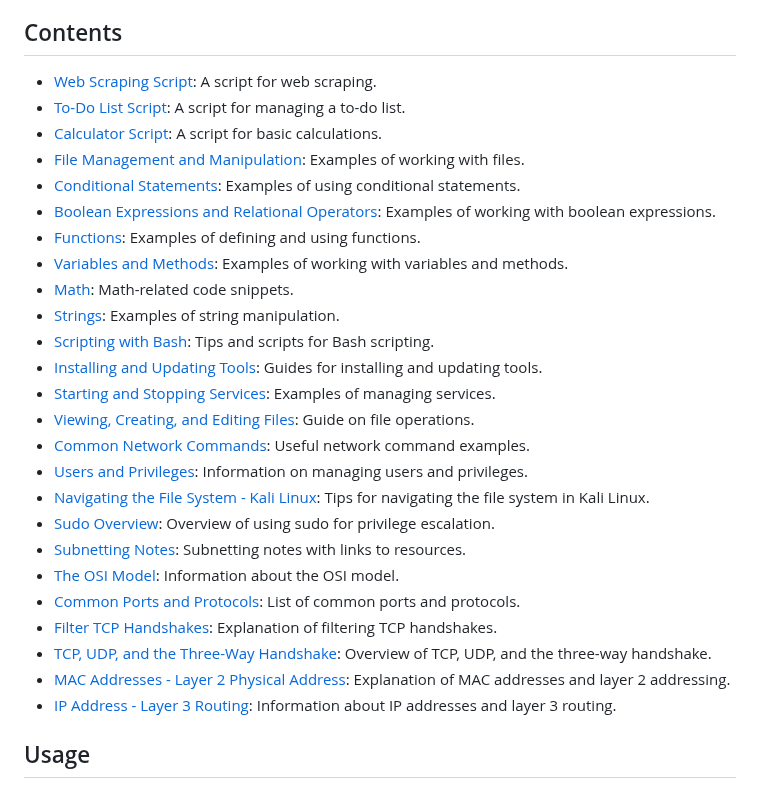
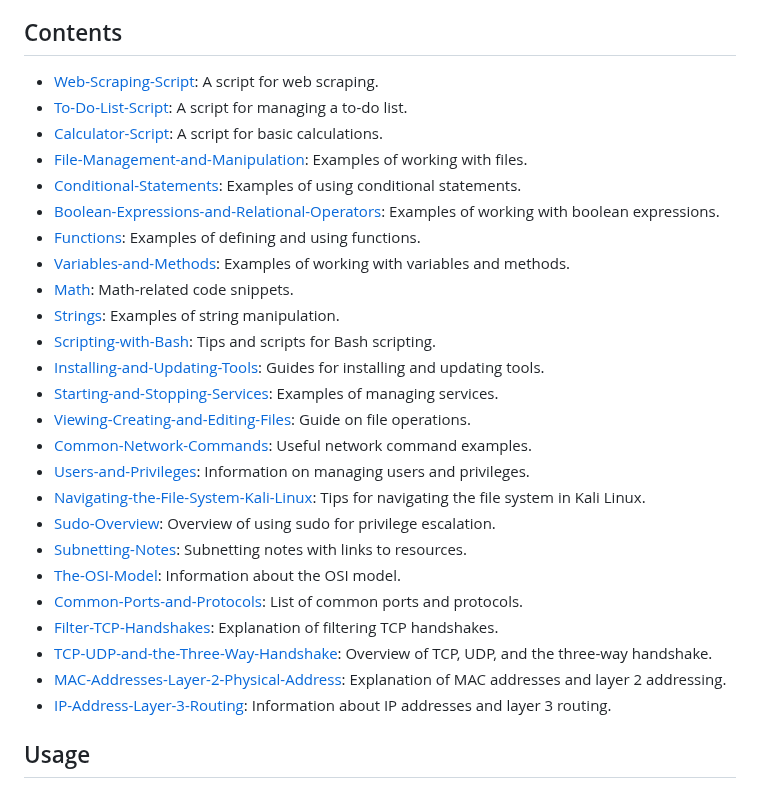
Before and after one commit to jeremiahsnipes/jeremiahsnipes.github.io, a Markdown page: README.md, the part around the change. GitHub-like rendering.

```diff
--- a/README.md
+++ b/README.md
@@ -8,31 +8,32 @@ Welcome to the CYBER MITM repository! This repository contains various scripts,
 
 ## Contents
 
-- [Web Scraping Script](https://jeremiahsnipes.github.io/article/web-scraping-script): A script for web scraping.
-- [To-Do List Script](https://jeremiahsnipes.github.io/article/to-do-list-script): A script for managing a to-do list.
-- [Calculator Script](https://jeremiahsnipes.github.io/article/calculator-script): A script for basic calculations.
-- [File Management and Manipulation](https://jeremiahsnipes.github.io/article/file-management-and-manipulation): Examples of working with files.
-- [Conditional Statements](https://jeremiahsnipes.github.io/article/conditional-statements): Examples of using conditional statements.
-- [Boolean Expressions and Relational Operators](https://jeremiahsnipes.github.io/article/boolean-expressions): Examples of working with boolean expressions.
+- [Web-Scraping-Script](https://jeremiahsnipes.github.io/article/web-scraping-script): A script for web scraping.
+- [To-Do-List-Script](https://jeremiahsnipes.github.io/article/to-do-list-script): A script for managing a to-do list.
+- [Calculator-Script](https://jeremiahsnipes.github.io/article/calculator-script): A script for basic calculations.
+- [File-Management-and-Manipulation](https://jeremiahsnipes.github.io/article/file-management-and-manipulation): Examples of working with files.
+- [Conditional-Statements](https://jeremiahsnipes.github.io/article/conditional-statements): Examples of using conditional statements.
+- [Boolean-Expressions-and-Relational-Operators](https://jeremiahsnipes.github.io/article/boolean-expressions-and-relational-operators): Examples of working with boolean expressions.
 - [Functions](https://jeremiahsnipes.github.io/article/functions): Examples of defining and using functions.
-- [Variables and Methods](https://jeremiahsnipes.github.io/article/variables-methods): Examples of working with variables and methods.
+- [Variables-and-Methods](https://jeremiahsnipes.github.io/article/variables-and-methods): Examples of working with variables and methods.
 - [Math](https://jeremiahsnipes.github.io/article/math): Math-related code snippets.
 - [Strings](https://jeremiahsnipes.github.io/article/strings): Examples of string manipulation.
-- [Scripting with Bash](https://jeremiahsnipes.github.io/article/bash-scripting): Tips and scripts for Bash scripting.
-- [Installing and Updating Tools](https://jeremiahsnipes.github.io/article/installing-tools): Guides for installing and updating tools.
-- [Starting and Stopping Services](https://jeremiahsnipes.github.io/article/services): Examples of managing services.
-- [Viewing, Creating, and Editing Files](https://jeremiahsnipes.github.io/article/file-operations): Guide on file operations.
-- [Common Network Commands](https://jeremiahsnipes.github.io/article/network-commands): Useful network command examples.
-- [Users and Privileges](https://jeremiahsnipes.github.io/article/users-privileges): Information on managing users and privileges.
-- [Navigating the File System - Kali Linux](https://jeremiahsnipes.github.io/article/file-system-navigation): Tips for navigating the file system in Kali Linux.
-- [Sudo Overview](https://jeremiahsnipes.github.io/article/sudo-overview): Overview of using sudo for privilege escalation.
-- [Subnetting Notes](https://jeremiahsnipes.github.io/article/subnetting-notes): Subnetting notes with links to resources.
-- [The OSI Model](https://jeremiahsnipes.github.io/article/osi-model): Information about the OSI model.
-- [Common Ports and Protocols](https://jeremiahsnipes.github.io/article/ports-protocols): List of common ports and protocols.
-- [Filter TCP Handshakes](https://jeremiahsnipes.github.io/article/tcp-handshakes): Explanation of filtering TCP handshakes.
-- [TCP, UDP, and the Three-Way Handshake](https://jeremiahsnipes.github.io/article/tcp-udp-handshake): Overview of TCP, UDP, and the three-way handshake.
-- [MAC Addresses - Layer 2 Physical Address](https://jeremiahsnipes.github.io/article/mac-addresses): Explanation of MAC addresses and layer 2 addressing.
-- [IP Address - Layer 3 Routing](https://jeremiahsnipes.github.io/article/ip-address-routing): Information about IP addresses and layer 3 routing.
+- [Scripting-with-Bash](https://jeremiahsnipes.github.io/article/scripting-with-bash): Tips and scripts for Bash scripting.
+- [Installing-and-Updating-Tools](https://jeremiahsnipes.github.io/article/installing-and-updating-tools): Guides for installing and updating tools.
+- [Starting-and-Stopping-Services](https://jeremiahsnipes.github.io/article/starting-and-stopping-services): Examples of managing services.
+- [Viewing-Creating-and-Editing-Files](https://jeremiahsnipes.github.io/article/viewing-creating-and-editing-files): Guide on file operations.
+- [Common-Network-Commands](https://jeremiahsnipes.github.io/article/common-network-commands): Useful network command examples.
+- [Users-and-Privileges](https://jeremiahsnipes.github.io/article/users-and-privileges): Information on managing users and privileges.
+- [Navigating-the-File-System-Kali-Linux](https://jeremiahsnipes.github.io/article/navigating-the-file-system-kali-linux): Tips for navigating the file system in Kali Linux.
+- [Sudo-Overview](https://jeremiahsnipes.github.io/article/sudo-overview): Overview of using sudo for privilege escalation.
+- [Subnetting-Notes](https://jeremiahsnipes.github.io/article/subnetting-notes): Subnetting notes with links to resources.
+- [The-OSI-Model](https://jeremiahsnipes.github.io/article/the-osi-model): Information about the OSI model.
+- [Common-Ports-and-Protocols](https://jeremiahsnipes.github.io/article/common-ports-and-protocols): List of common ports and protocols.
+- [Filter-TCP-Handshakes](https://jeremiahsnipes.github.io/article/filter-tcp-handshakes): Explanation of filtering TCP handshakes.
+- [TCP-UDP-and-the-Three-Way-Handshake](https://jeremiahsnipes.github.io/article/tcp-udp-and-the-three-way-handshake): Overview of TCP, UDP, and the three-way handshake.
+- [MAC-Addresses-Layer-2-Physical-Address](https://jeremiahsnipes.github.io/article/mac-addresses-layer-2-physical-address): Explanation of MAC addresses and layer 2 addressing.
+- [IP-Address-Layer-3-Routing](https://jeremiahsnipes.github.io/article/ip-address-layer-3-routing): Information about IP addresses and layer 3 routing.
+
 
 ## Usage
 
```
